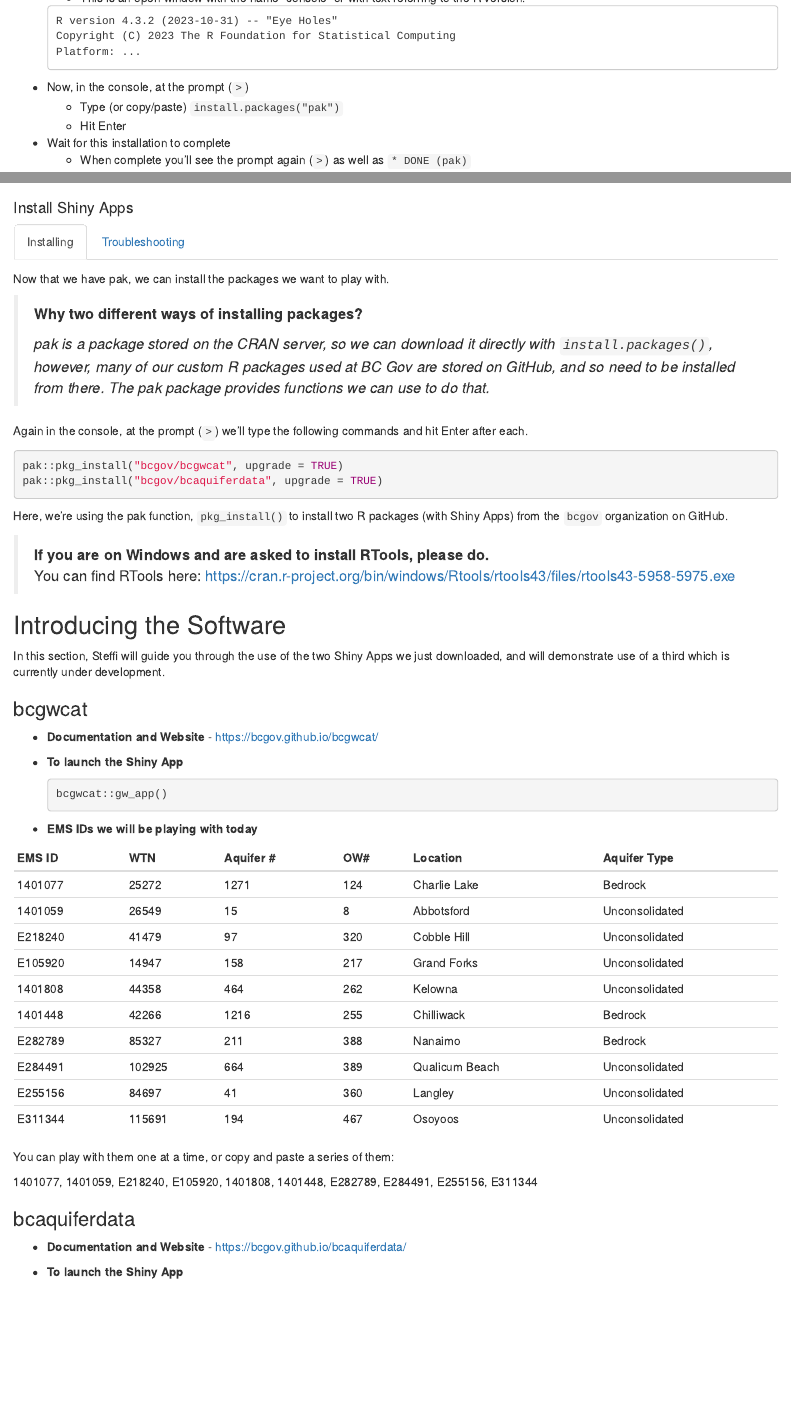
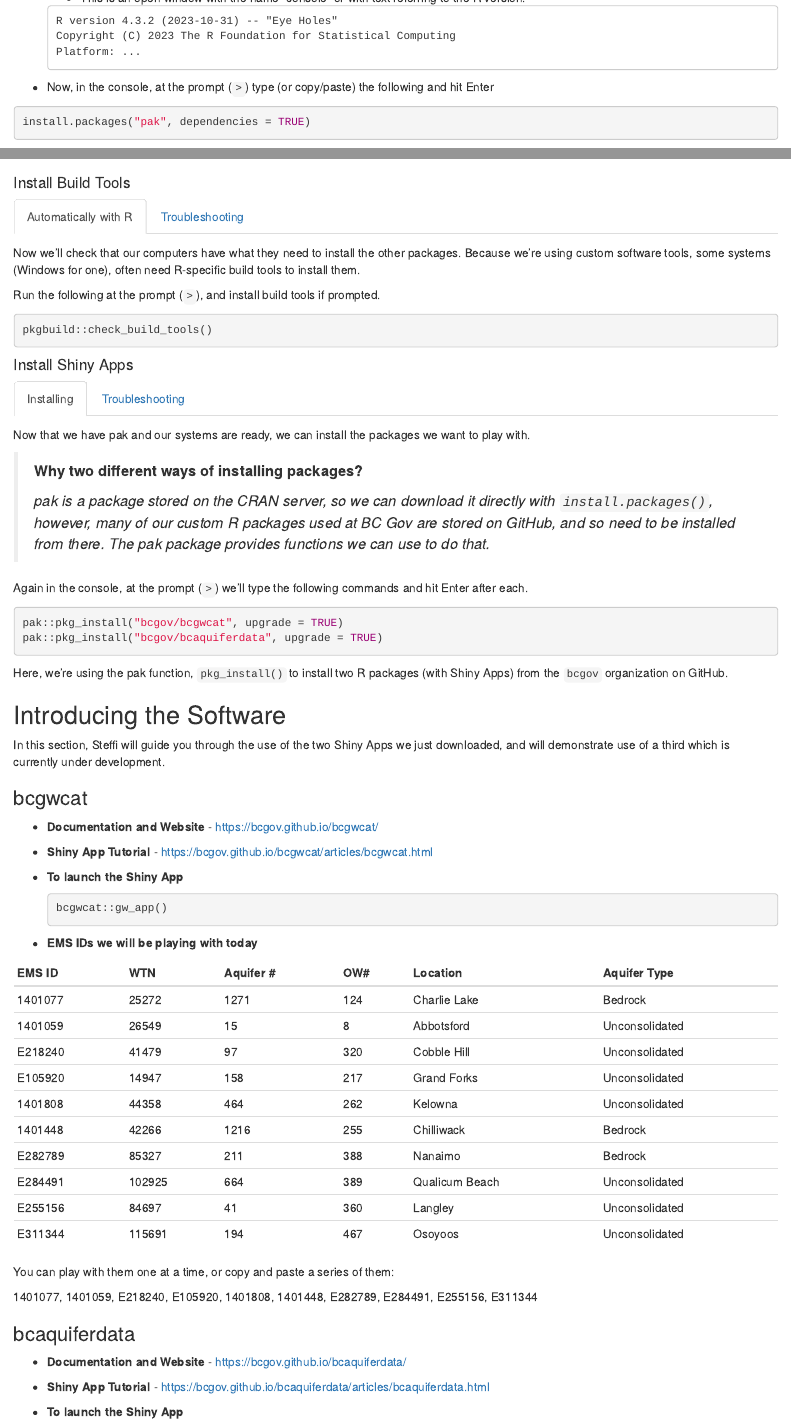
Before and after one commit to bcgov/bcaquiferdata, an R Markdown document (vignettes/articles/shiny_apps.Rmd): the page in a window 1100 px wide, from 750 px down, and a second part further down, joined at a grey line. Rendered offline with R 4.5, knitr and Pandoc, with nearby package versions.

Commit message:
Update Shiny Apps workshop instructions

````diff
--- a/vignettes/articles/shiny_apps.Rmd
+++ b/vignettes/articles/shiny_apps.Rmd
@@ -58,20 +58,43 @@
   Platform: ...
   ```
 
-- Now, in the console, at the prompt (`>`)
-    - Type (or copy/paste) `install.packages("pak")`
-    - Hit Enter
+- Now, in the console, at the prompt (`>`) type (or copy/paste) the following and hit Enter
+
+```{r}
+#| eval: false
+install.packages("pak", dependencies = TRUE)
+```
+
 - Wait for this installation to complete
     - When complete you'll see the prompt again (`>`) as well as `* DONE (pak)`
 
 > **Awesome! You just installed your first R package 🎉**
+
+#### Install Build Tools {.tabset}
+
+##### Automatically with R
+Now we'll check that our computers have what they need to install the other packages.
+Because we're using custom software tools, some systems (Windows for one), often
+need R-specific build tools to install them.
+
+Run the following at the prompt (`>`), and install build tools if prompted.
+```{r}
+#| eval: false
+pkgbuild::check_build_tools()
+```
+
+##### Troubleshooting
+
+Best is to use the `check_build_tools()` function to automate this, but
+if you have trouble installing the build tools, you can install them by hand here:
+<https://cran.r-project.org/bin/windows/Rtools/rtools43/files/rtools43-5958-5975.exe>
 
 
 #### Install Shiny Apps  {.tabset}
 
 ##### Installing
 
-Now that we have pak, we can install the packages we want to play with.
+Now that we have pak and our systems are ready, we can install the packages we want to play with.
 
 > **Why two different ways of installing packages?**
 >
@@ -90,8 +113,6 @@
 Here, we're using the pak function, `pkg_install()` to install two R packages (with Shiny Apps)
 from the `bcgov` organization on GitHub.
 
-> **If you are on Windows and are asked to install RTools, please do.**
-> You can find RTools here: <https://cran.r-project.org/bin/windows/Rtools/rtools43/files/rtools43-5958-5975.exe>
 
 ##### Troubleshooting
 
@@ -132,6 +153,7 @@
 ### bcgwcat
 
 - **Documentation and Website** - https://bcgov.github.io/bcgwcat/
+- **Shiny App Tutorial** - https://bcgov.github.io/bcgwcat/articles/bcgwcat.html
 - **To launch the Shiny App**
     ```{r}
     #| eval: false
@@ -161,6 +183,7 @@
 ### bcaquiferdata
 
 - **Documentation and Website** - https://bcgov.github.io/bcaquiferdata/
+- **Shiny App Tutorial** - https://bcgov.github.io/bcaquiferdata/articles/bcaquiferdata.html
 - **To launch the Shiny App**
     ```{r}
     #| eval: false
````
